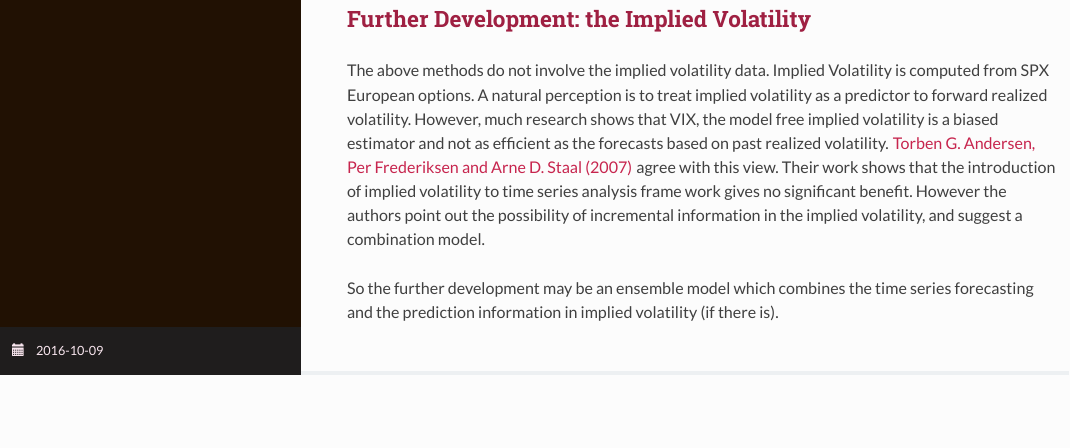
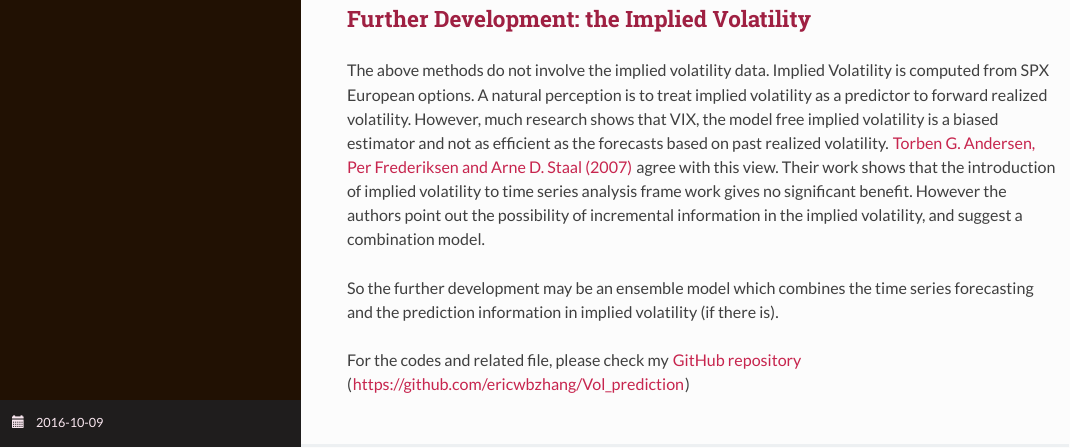
Before and after one commit to ericwbzhang/Vol_prediction, an R Markdown document (RealizedVolForecasting.Rmd): the page in a window 1100 px wide, from 15310 px down. The pictures show the output file RealizedVolForecasting.html that the author committed with the source, opened offline; long lines of code are wrapped.

Commit message:
fix typos

```diff
--- a/RealizedVolForecasting.Rmd
+++ b/RealizedVolForecasting.Rmd
@@ -397,3 +397,5 @@ So the further development may be an ensemble model which combines the time seri
 <!-- Note: The `VX$VX` variables are the characteristics of continuous VIX future contracts. It applies the last-day rolling strategy.  -->
 
 <!-- `VX$VX.C1_0` is the contango of first VIX future and VIX index. `VX$VX.C2_1` is the contango of second and first VIX future. `VX$VXC5_2` is the contango of fifth and second VIX future. They are measured in percentage difference.  -->
+
+For the codes and related file, please check my [GitHub repository](https://github.com/ericwbzhang/Vol_prediction) (https://github.com/ericwbzhang/Vol_prediction)
```
Also changed, not shown: RealizedVolForecasting.html, 1 other file.
